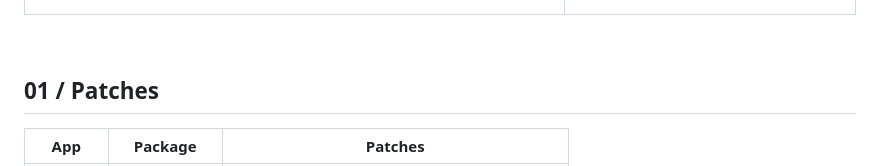
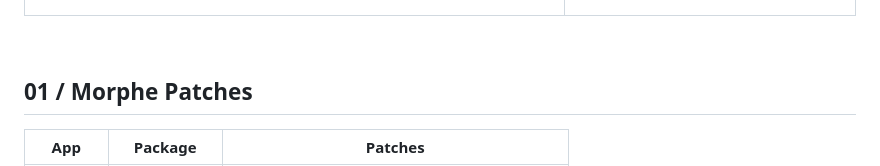
Before and after one commit to XiONDiGiTaL/MorphePatches, a Markdown page: README.md, the part around the change. GitHub-like rendering.

```diff
--- a/README.md
+++ b/README.md
@@ -59,7 +59,7 @@ No app versions verified yet.
 
 <a id="patches"></a>
 
-## 01 / Patches
+## 01 / Morphe Patches
 
 | App | Package | Patches |
 | --- | --- | --- |
```
